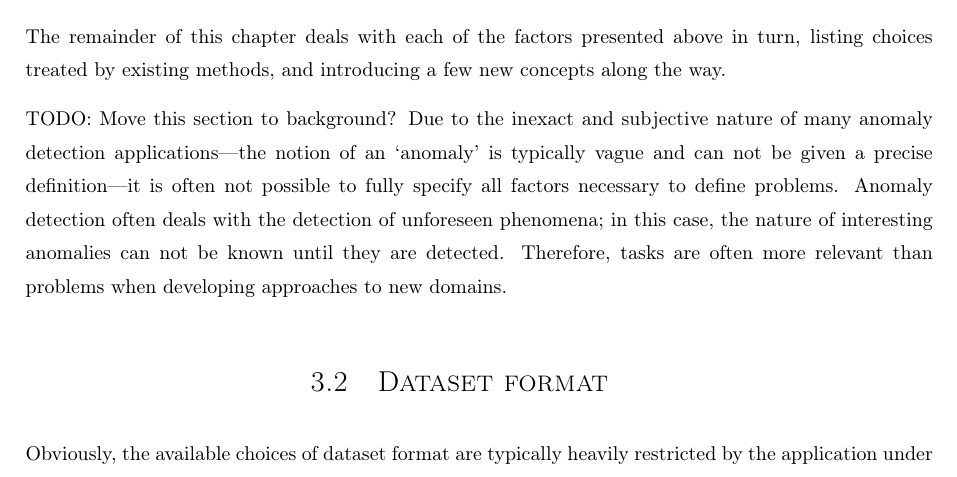
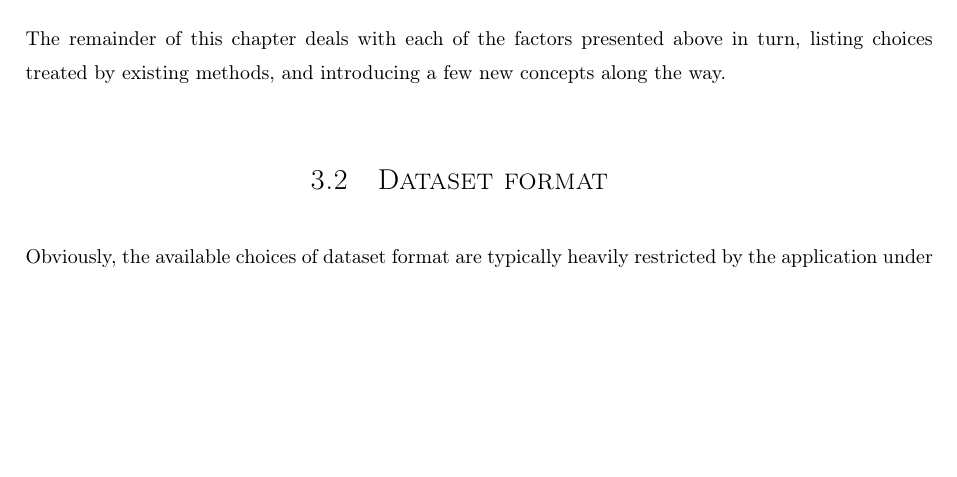
Before and after one commit to aeriksson/thesis-report, a LaTeX thesis (report.tex, which reads framework.tex): part of page 14 of 69, cut so that both start at the same text, the shorter picture padded with empty space. Compiled offline with pdfLaTeX.

Commit message:
Framework: Removed unnecessary paragraph.

```diff
--- a/framework.tex
+++ b/framework.tex
@@ -25,9 +25,6 @@ We here propose using the following factors to classify anomaly detection proble
 As mentioned previously, one major advantage of an approach based on factors is that it facilitates comparisons of methods. Studying common factor choices between problems can be useful in illuminating differences and similarities. Furthermore, as we will see, specific factor choices often generalise other factor choices. Recognising this is crucial to finding general methods. Thus, the framework can be utilized to recognize when problems are similar or (partially) generalise other problems.
 
 The remainder of this chapter deals with each of the factors presented above in turn, listing choices treated by existing methods, and introducing a few new concepts along the way.
-
-TODO: Move this section to background?
-Due to the inexact and subjective nature of many anomaly detection applications---the notion of an `anomaly' is typically vague and can not be given a precise definition---it is often not possible to fully specify all factors necessary to define problems. Anomaly detection often deals with the detection of unforeseen phenomena; in this case, the nature of interesting anomalies can not be known until they are detected. Therefore, tasks are often more relevant than problems when developing approaches to new domains.
 
 \section{Dataset format}
 \label{sect:data_format}
```
Also changed, not shown: TODO.md (+1 -1 lines), output/report.pdf.
